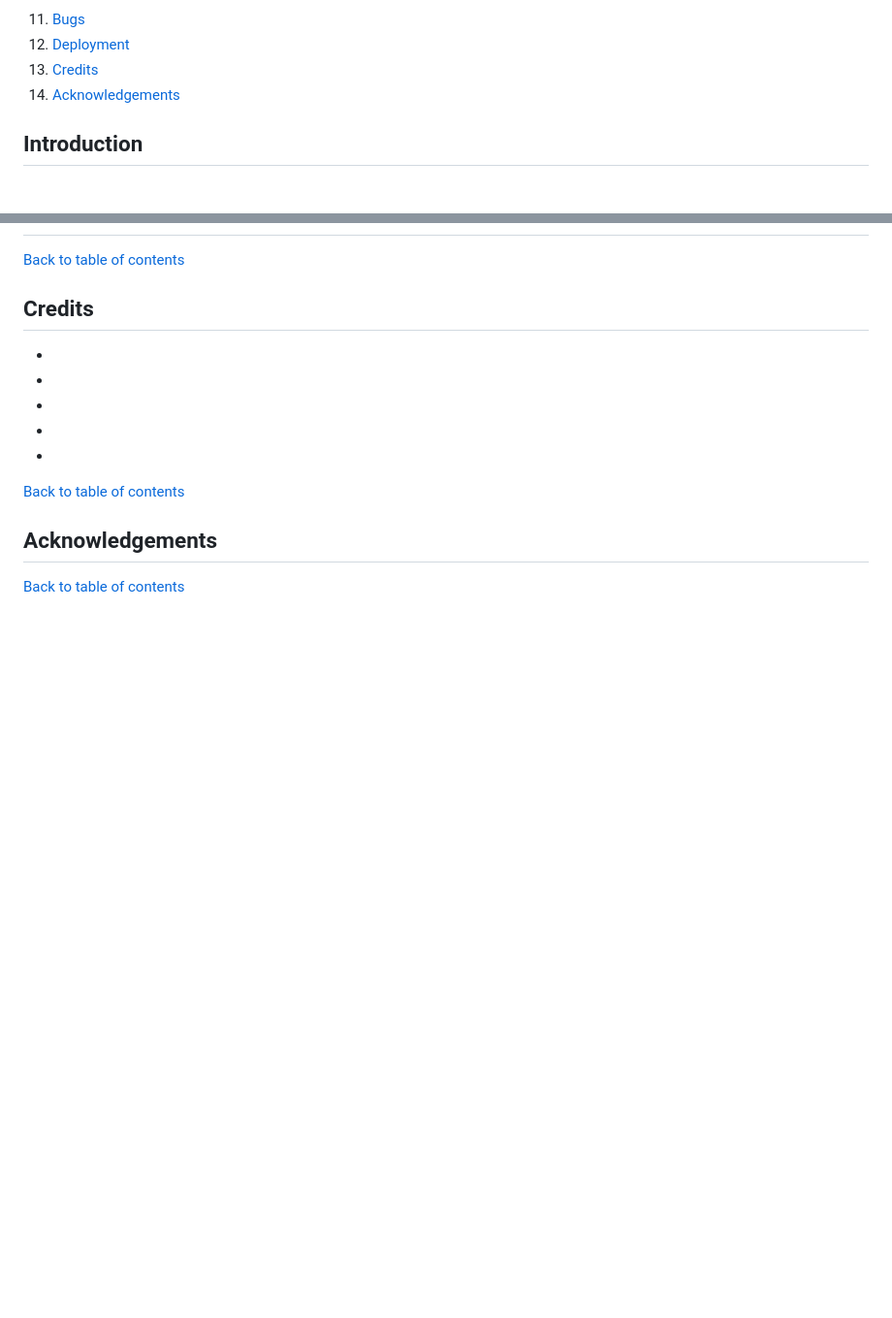
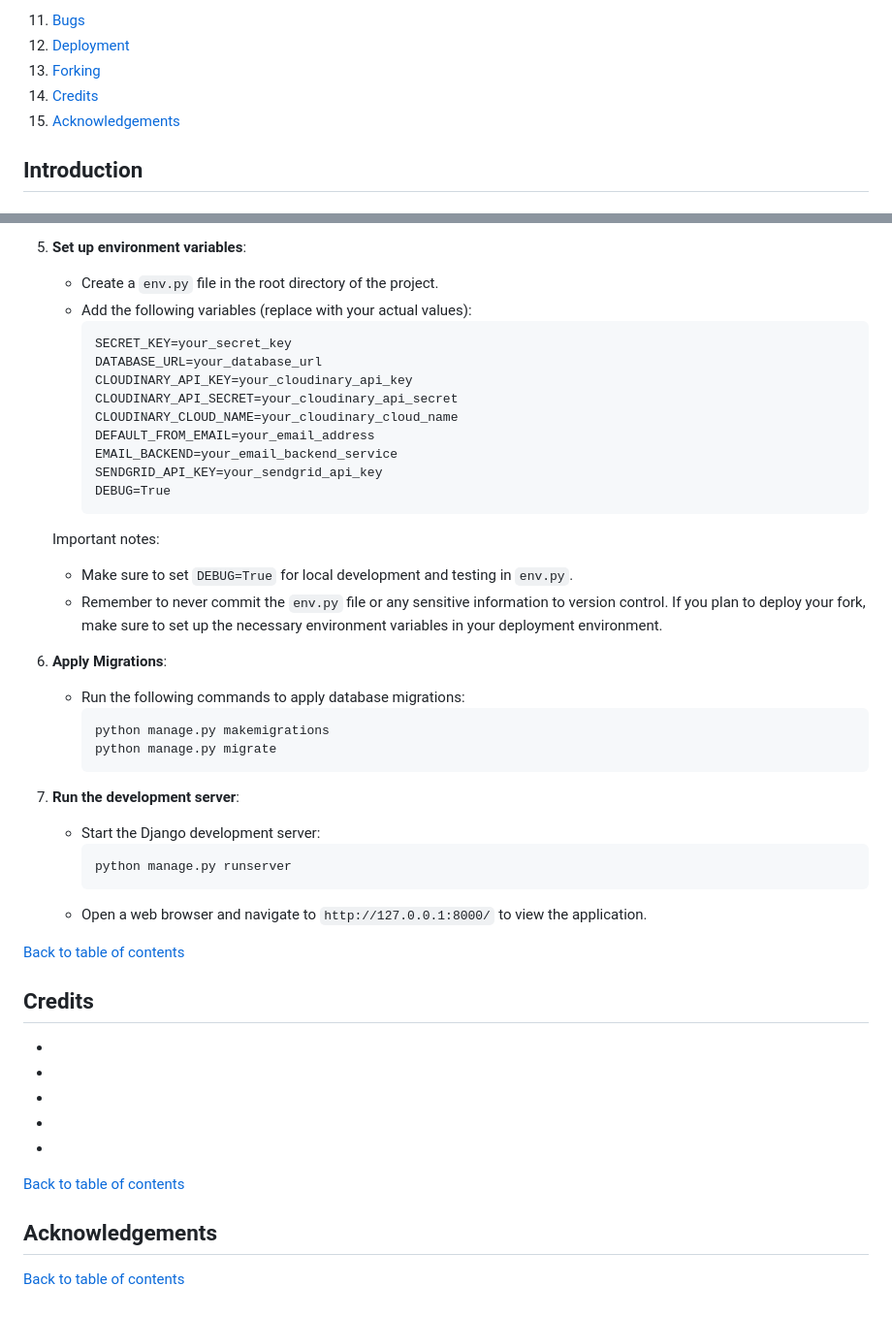
Before and after one commit to alexstrauch/everpast, a Markdown page: README.md, 2 parts joined by grey strips. Shown at 97% size. Rendered like a GitHub page; blank space fills up the shorter version.

Commit message:
docs: Add deployment & forking section

````diff
--- a/README.md
+++ b/README.md
@@ -33,8 +33,9 @@
    - [Python validation](#python-validation)
 11. [Bugs](#bugs)
 12. [Deployment](#deployment)
-13. [Credits](#credits)
-14. [Acknowledgements](#acknowledgements)
+13. [Forking](#forking)
+14. [Credits](#credits)
+15. [Acknowledgements](#acknowledgements)
 
 ## Introduction
 
@@ -442,3 +517,37 @@
+5. **Set up environment variables**:
+   - Create a `env.py` file in the root directory of the project.
+   - Add the following variables (replace with your actual values):
+     ```
+     SECRET_KEY=your_secret_key
+     DATABASE_URL=your_database_url
+     CLOUDINARY_API_KEY=your_cloudinary_api_key
+     CLOUDINARY_API_SECRET=your_cloudinary_api_secret
+     CLOUDINARY_CLOUD_NAME=your_cloudinary_cloud_name
+     DEFAULT_FROM_EMAIL=your_email_address
+     EMAIL_BACKEND=your_email_backend_service
+     SENDGRID_API_KEY=your_sendgrid_api_key
+     DEBUG=True
+     ```
+
+
+    Important notes:
+    - Make sure to set `DEBUG=True` for local development and testing in `env.py`.
+    - Remember to never commit the `env.py` file or any sensitive information to version control. If you plan to deploy your fork, make sure to set up the necessary environment variables in your deployment environment.
+
+6. **Apply Migrations**:
+   - Run the following commands to apply database migrations:
+     ```
+     python manage.py makemigrations
+     python manage.py migrate
+     ```
+
+7. **Run the development server**:
+   - Start the Django development server:
+     ```
+     python manage.py runserver
+     ```
+   - Open a web browser and navigate to `http://127.0.0.1:8000/` to view the application.
+
 
 [Back to table of contents](#table-of-contents)
 
````
Also changed, not shown: other parts of README.md (+74 -0 lines).
